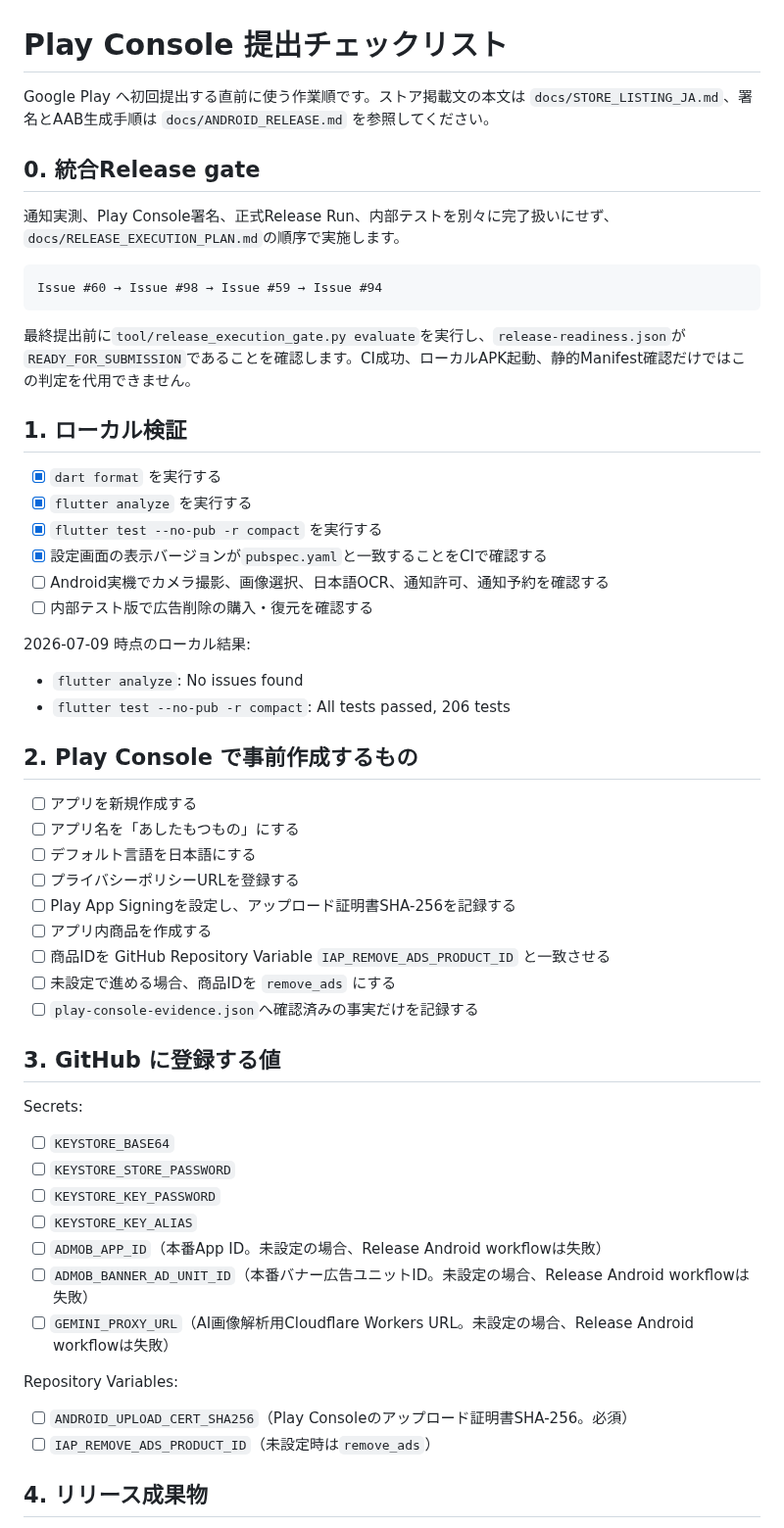
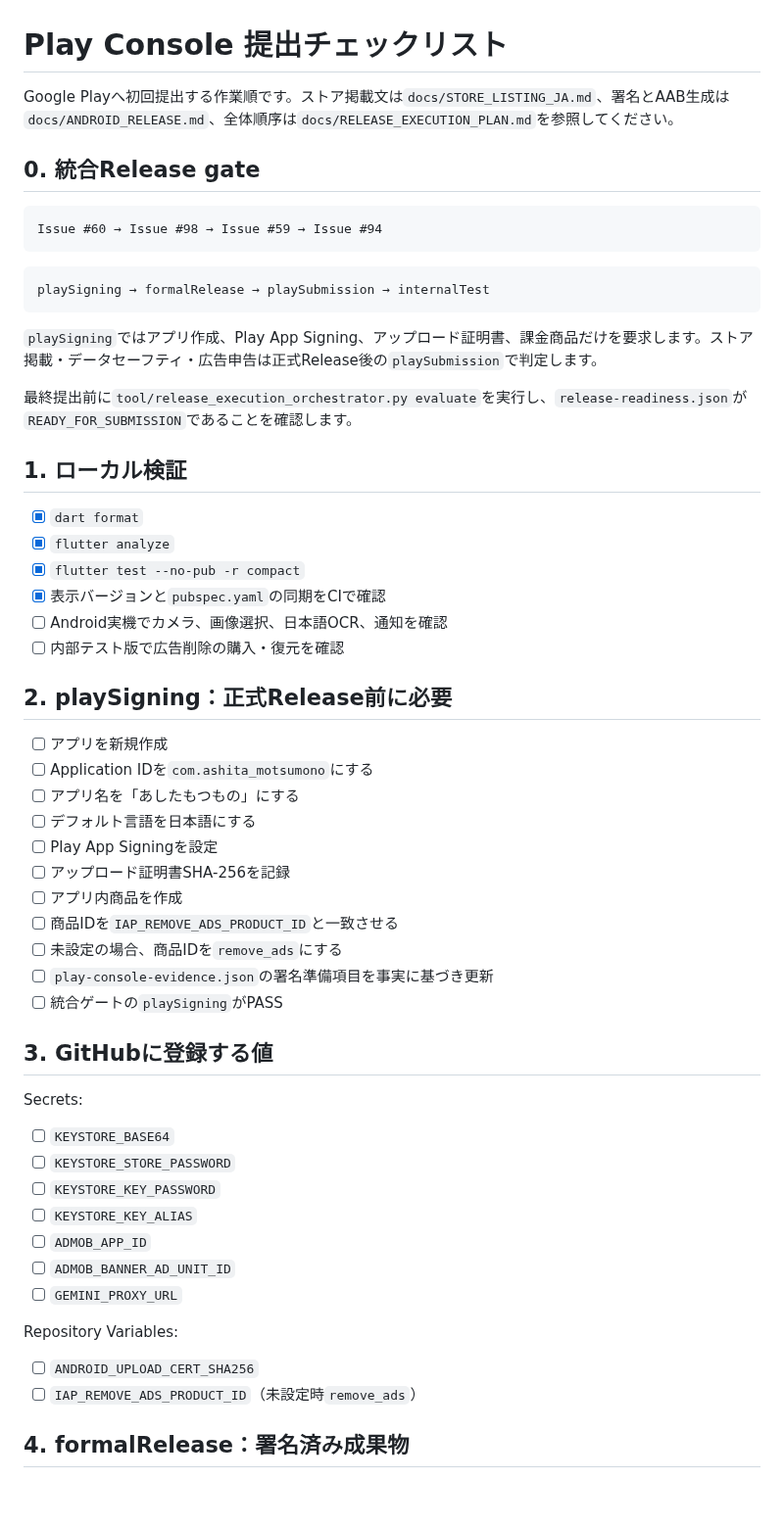
Before and after one commit to neoenox/ashita-motsumono, a Markdown page: docs/PLAY_CONSOLE_SUBMISSION.md, the part around one of its changes. Shown at 98% size. Drawn GitHub-style; blank space fills up the shorter version.

````diff
--- a/docs/PLAY_CONSOLE_SUBMISSION.md
+++ b/docs/PLAY_CONSOLE_SUBMISSION.md
@@ -1,44 +1,45 @@
 # Play Console 提出チェックリスト
 
-Google Play へ初回提出する直前に使う作業順です。ストア掲載文の本文は `docs/STORE_LISTING_JA.md`、署名とAAB生成手順は `docs/ANDROID_RELEASE.md` を参照してください。
+Google Playへ初回提出する作業順です。ストア掲載文は`docs/STORE_LISTING_JA.md`、署名とAAB生成は`docs/ANDROID_RELEASE.md`、全体順序は`docs/RELEASE_EXECUTION_PLAN.md`を参照してください。
 
 ## 0. 統合Release gate
-
-通知実測、Play Console署名、正式Release Run、内部テストを別々に完了扱いにせず、`docs/RELEASE_EXECUTION_PLAN.md`の順序で実施します。
 
 ```text
 Issue #60 → Issue #98 → Issue #59 → Issue #94
 ```
 
-最終提出前に`tool/release_execution_gate.py evaluate`を実行し、`release-readiness.json`が`READY_FOR_SUBMISSION`であることを確認します。CI成功、ローカルAPK起動、静的Manifest確認だけではこの判定を代用できません。
+```text
+playSigning → formalRelease → playSubmission → internalTest
+```
+
+`playSigning`ではアプリ作成、Play App Signing、アップロード証明書、課金商品だけを要求します。ストア掲載・データセーフティ・広告申告は正式Release後の`playSubmission`で判定します。
+
+最終提出前に`tool/release_execution_orchestrator.py evaluate`を実行し、`release-readiness.json`が`READY_FOR_SUBMISSION`であることを確認します。
 
 ## 1. ローカル検証
 
-- [x] `dart format` を実行する
-- [x] `flutter analyze` を実行する
-- [x] `flutter test --no-pub -r compact` を実行する
-- [x] 設定画面の表示バージョンが`pubspec.yaml`と一致することをCIで確認する
-- [ ] Android実機でカメラ撮影、画像選択、日本語OCR、通知許可、通知予約を確認する
-- [ ] 内部テスト版で広告削除の購入・復元を確認する
+- [x] `dart format`
+- [x] `flutter analyze`
+- [x] `flutter test --no-pub -r compact`
+- [x] 表示バージョンと`pubspec.yaml`の同期をCIで確認
+- [ ] Android実機でカメラ、画像選択、日本語OCR、通知を確認
+- [ ] 内部テスト版で広告削除の購入・復元を確認
 
-2026-07-09 時点のローカル結果:
+## 2. playSigning：正式Release前に必要
 
-- `flutter analyze`: No issues found
-- `flutter test --no-pub -r compact`: All tests passed, 206 tests
-
-## 2. Play Console で事前作成するもの
-
-- [ ] アプリを新規作成する
+- [ ] アプリを新規作成
+- [ ] Application IDを`com.ashita_motsumono`にする
 - [ ] アプリ名を「あしたもつもの」にする
 - [ ] デフォルト言語を日本語にする
-- [ ] プライバシーポリシーURLを登録する
-- [ ] Play App Signingを設定し、アップロード証明書SHA-256を記録する
-- [ ] アプリ内商品を作成する
-- [ ] 商品IDを GitHub Repository Variable `IAP_REMOVE_ADS_PRODUCT_ID` と一致させる
-- [ ] 未設定で進める場合、商品IDを `remove_ads` にする
-- [ ] `play-console-evidence.json`へ確認済みの事実だけを記録する
+- [ ] Play App Signingを設定
+- [ ] アップロード証明書SHA-256を記録
+- [ ] アプリ内商品を作成
+- [ ] 商品IDを`IAP_REMOVE_ADS_PRODUCT_ID`と一致させる
+- [ ] 未設定の場合、商品IDを`remove_ads`にする
+- [ ] `play-console-evidence.json`の署名準備項目を事実に基づき更新
+- [ ] 統合ゲートの`playSigning`がPASS
 
-## 3. GitHub に登録する値
+## 3. GitHubに登録する値
 
 Secrets:
 
@@ -46,14 +47,14 @@ Secrets:
 - [ ] `KEYSTORE_STORE_PASSWORD`
 - [ ] `KEYSTORE_KEY_PASSWORD`
 - [ ] `KEYSTORE_KEY_ALIAS`
-- [ ] `ADMOB_APP_ID`（本番App ID。未設定の場合、Release Android workflowは失敗）
-- [ ] `ADMOB_BANNER_AD_UNIT_ID`（本番バナー広告ユニットID。未設定の場合、Release Android workflowは失敗）
-- [ ] `GEMINI_PROXY_URL`（AI画像解析用Cloudflare Workers URL。未設定の場合、Release Android workflowは失敗）
+- [ ] `ADMOB_APP_ID`
+- [ ] `ADMOB_BANNER_AD_UNIT_ID`
+- [ ] `GEMINI_PROXY_URL`
 
 Repository Variables:
 
-- [ ] `ANDROID_UPLOAD_CERT_SHA256`（Play Consoleのアップロード証明書SHA-256。必須）
-- [ ] `IAP_REMOVE_ADS_PRODUCT_ID`（未設定時は`remove_ads`）
+- [ ] `ANDROID_UPLOAD_CERT_SHA256`
+- [ ] `IAP_REMOVE_ADS_PRODUCT_ID`（未設定時`remove_ads`）
 
-## 4. リリース成果物
+## 4. formalRelease：署名済み成果物
 
````
Also changed, not shown: other parts of docs/PLAY_CONSOLE_SUBMISSION.md (+50 -44 lines).
